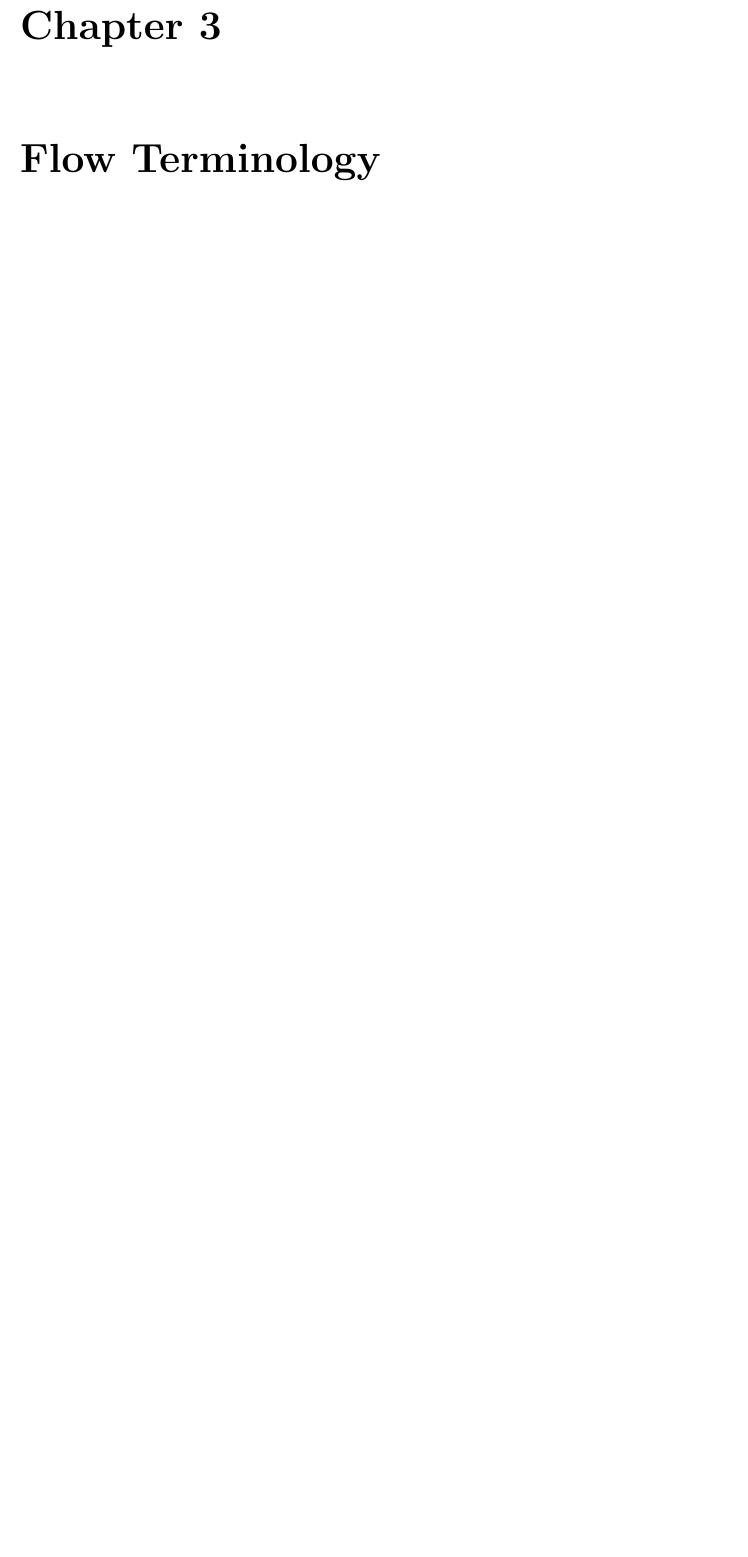
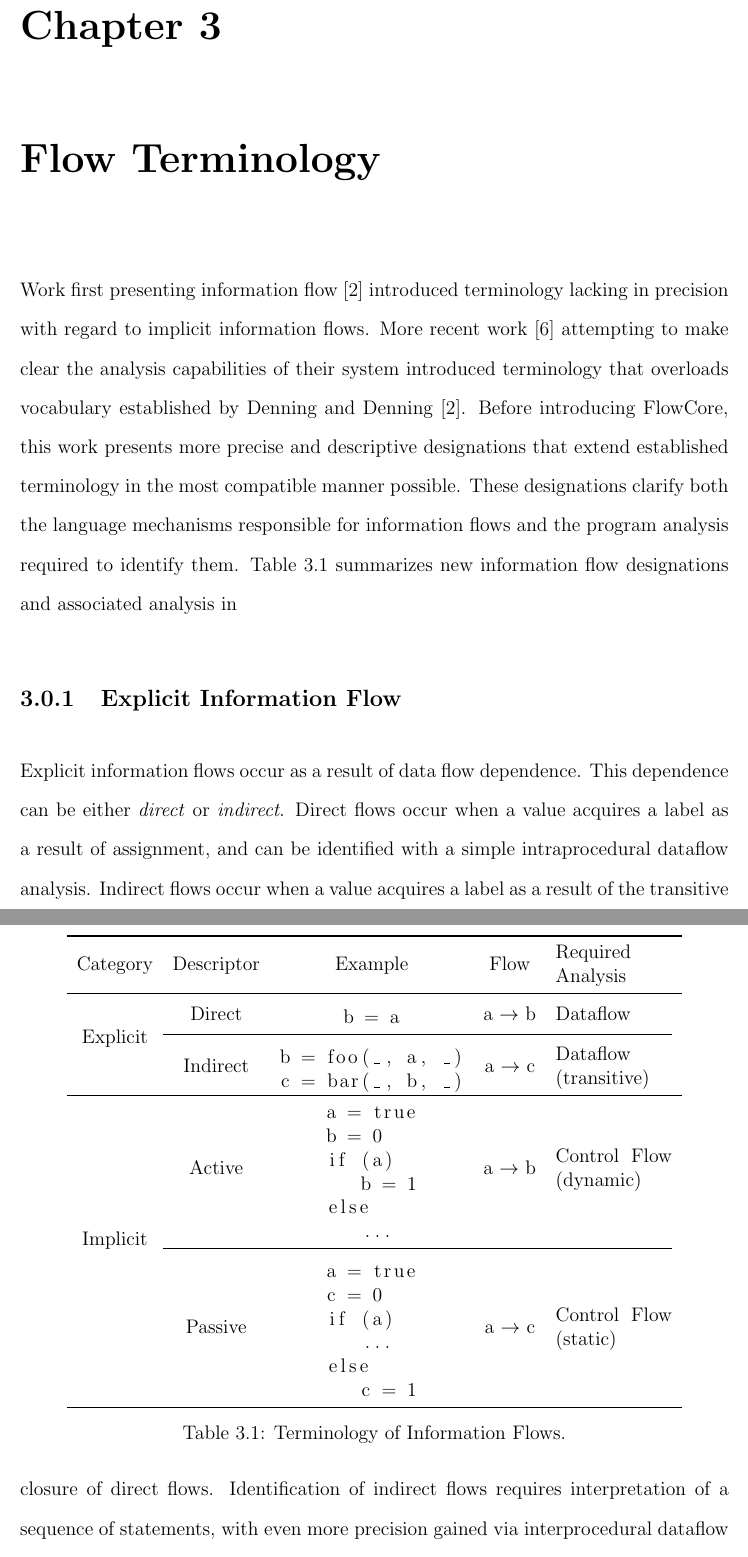
Before and after one commit to EricHennigan/phd-dissertation, a LaTeX thesis (thesis.tex, which reads terminology.tex): part of page 21 of 30 before the commit and two parts of pages 21 and 22 of 32 after it, the two joined at a grey line, cut so that both start at the same text, the shorter picture padded with empty space. Compiled offline with LaTeX, dvips and Ghostscript.

Commit message:
move terminology and system-design to their own files

```diff
--- /dev/null
+++ b/terminology.tex
@@ -0,0 +1,59 @@
+\chapter{Flow Terminology}
+
+\label{sec:terminology}
+
+\begin{table*}
+\centering
+\begin{tabular}{ccccm{2.5cm}}
+\toprule
+Category & Descriptor & Example & Flow & Required Analysis \\
+\midrule[\heavyrulewidth]
+\multirow{3}{*}{Explicit} & Direct &
+\begin{lstlisting}
+b = a
+\end{lstlisting} & a $\rightarrow$ b & Dataflow\\
+\cmidrule(r){2-5} & Indirect &
+\begin{lstlisting}
+b = foo(_, a, _)
+c = bar(_, b, _)
+\end{lstlisting}
+& a $\rightarrow$ c & Dataflow (transitive) \\
+\hline
+\multirow{7}{*}{Implicit} & Active &
+\begin{lstlisting}
+a = true
+b = 0
+if (a)
+   b = 1
+else
+   ...
+\end{lstlisting}
+& a $\rightarrow$ b & Control Flow (dynamic)\\
+\cmidrule(r){2-5} & Passive &
+\begin{lstlisting}
+a = true
+c = 0
+if (a)
+   ...
+else
+   c = 1
+\end{lstlisting}
+& a $\rightarrow$ c & Control Flow (static)\\
+\bottomrule
+\end{tabular}
+\caption{Terminology of Information Flows.}
+\label{table:terminology}
+\end{table*}
+
+Work first presenting information flow~\cite{denning-cert} introduced terminology lacking in precision with regard  to implicit information flows.
+More recent work~\cite{empirical-study} attempting to make clear the analysis capabilities of their system introduced terminology that overloads vocabulary established by Denning and Denning~\cite{denning-cert}.
+Before introducing FlowCore, this work presents more precise and descriptive designations that extend established terminology in the most compatible manner possible.
+These designations clarify both the language mechanisms responsible for information flows and the program analysis required to identify them.
+Table~\ref{table:terminology} summarizes new information flow designations and associated analysis in
+
+\subsection{Explicit Information Flow}
+Explicit information flows occur as a result of data flow dependence.
+This dependence can be either \emph{direct} or \emph{indirect}.
+Direct flows occur when a value acquires a label as a result of assignment, and can be identified with a simple intraprocedural dataflow analysis.
+Indirect flows occur when a value acquires a label as a result of the transitive closure of direct flows.
+Identification of indirect flows requires interpretation of a sequence of statements, with even more precision gained via interprocedural dataflow analysis.
@@ -0,0 +70 @@
+Passive control flow dependencies occur when a value \emph{does not} acquire a label because its assignment depends on a control flow branch \emph{not taken} during program execution.
```
Also changed, not shown: system-design.tex (added, +8 -0 lines), thesis.tex (+3 -9 lines), terminology.tex (14 more changed lines).
